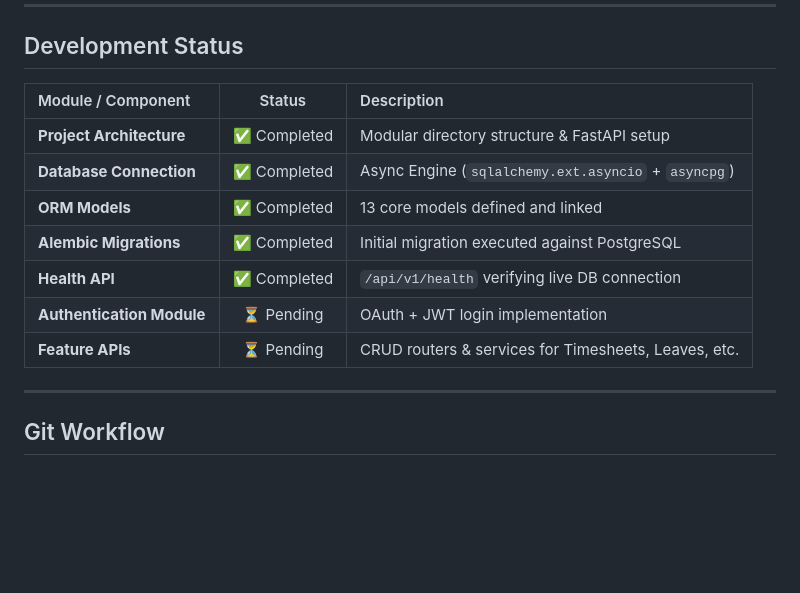
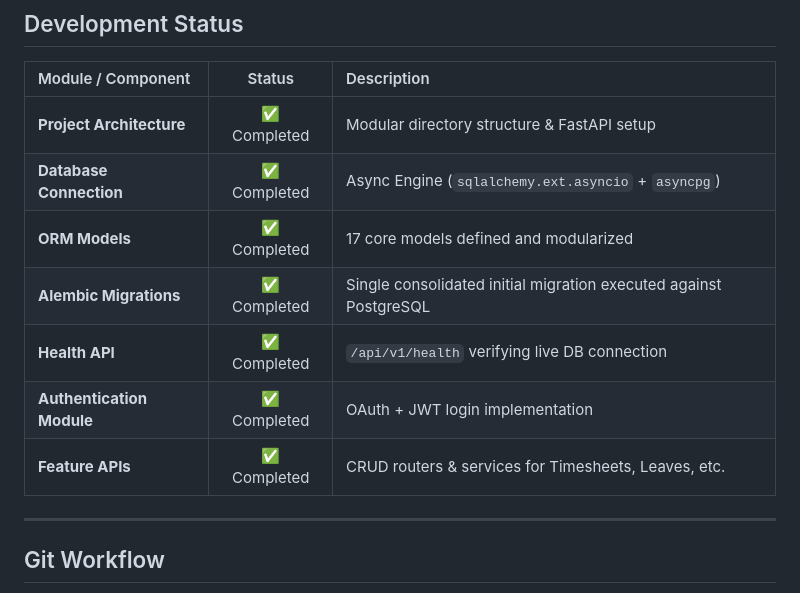
Before and after one commit to Supersourcing-Team/TimeSheet_Backend, a Markdown page: README.md, the part around one of its changes. Drawn GitHub-style; blank space fills up the shorter version.

```diff
--- a/README.md
+++ b/README.md
@@ -197,11 +203,11 @@ The database consists of **13 core tables**:
 | :--- | :---: | :--- |
 | **Project Architecture** | ✅ Completed | Modular directory structure & FastAPI setup |
 | **Database Connection** | ✅ Completed | Async Engine (`sqlalchemy.ext.asyncio` + `asyncpg`) |
-| **ORM Models** | ✅ Completed | 13 core models defined and linked |
-| **Alembic Migrations** | ✅ Completed | Initial migration executed against PostgreSQL |
+| **ORM Models** | ✅ Completed | 17 core models defined and modularized |
+| **Alembic Migrations** | ✅ Completed | Single consolidated initial migration executed against PostgreSQL |
 | **Health API** | ✅ Completed | `/api/v1/health` verifying live DB connection |
-| **Authentication Module** | ⏳ Pending | OAuth + JWT login implementation |
-| **Feature APIs** | ⏳ Pending | CRUD routers & services for Timesheets, Leaves, etc. |
+| **Authentication Module** | ✅ Completed | OAuth + JWT login implementation |
+| **Feature APIs** | ✅ Completed | CRUD routers & services for Timesheets, Leaves, etc. |
 
 ---
 
```
Also changed, not shown: other parts of README.md (+22 -16 lines).
